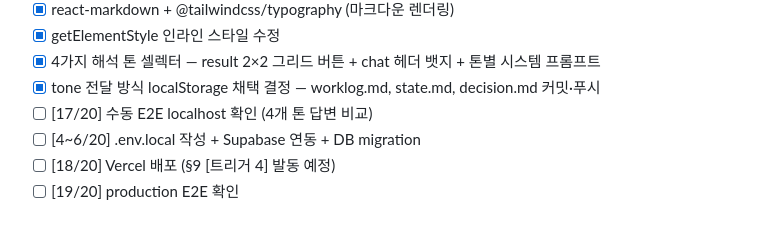
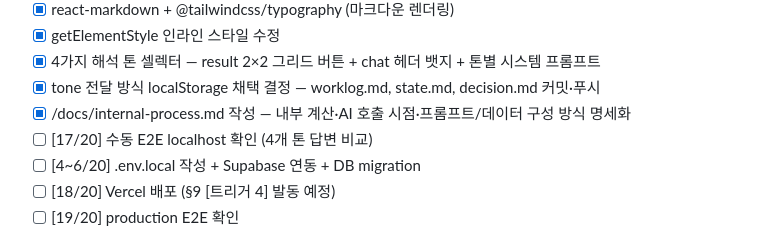
Before and after one commit to eugene-eee-hongkyu/four-pillars, a Markdown page: .harness/state.md, the part around one of its changes. GitHub-like rendering.

```diff
--- a/.harness/state.md
+++ b/.harness/state.md
@@ -62,6 +62,7 @@
 - [x] getElementStyle 인라인 스타일 수정
 - [x] 4가지 해석 톤 셀렉터 — result 2×2 그리드 버튼 + chat 헤더 뱃지 + 톤별 시스템 프롬프트
 - [x] tone 전달 방식 localStorage 채택 결정 — worklog.md, state.md, decision.md 커밋·푸시
+- [x] /docs/internal-process.md 작성 — 내부 계산·AI 호출 시점·프롬프트/데이터 구성 방식 명세화
 - [ ] [17/20] 수동 E2E localhost 확인 (4개 톤 답변 비교)
 - [ ] [4~6/20] .env.local 작성 + Supabase 연동 + DB migration
 - [ ] [18/20] Vercel 배포 (§9 [트리거 4] 발동 예정)
```
Also changed, not shown: other parts of .harness/state.md (+2 -2 lines), .harness/worklog.md (+9 -0 lines).
